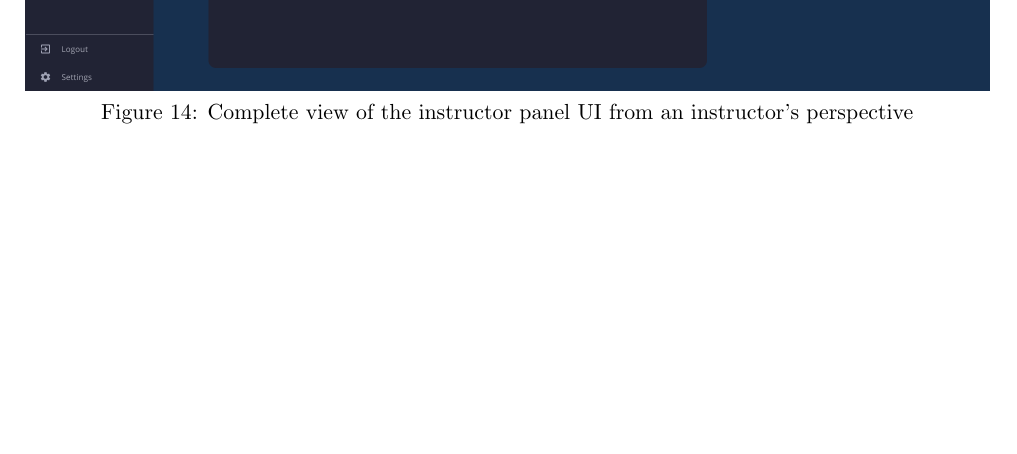
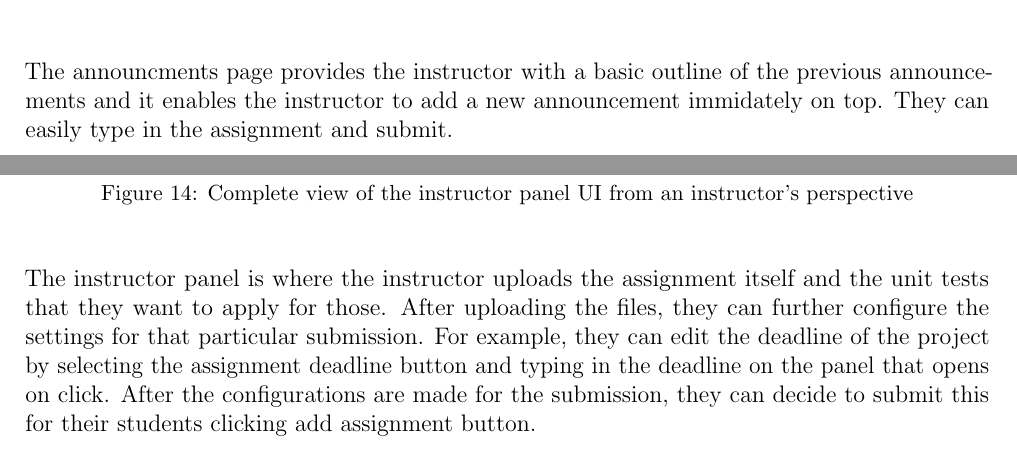
Before and after one commit to cs102-project/LabConnect, a LaTeX document (doc/ui-design-report.tex): part of page 16 of 18 before the commit and two parts of pages 15 and 16 of 18 after it, the two joined at a grey line, cut at the place of the change, the shorter picture padded with empty space. Compiled offline with pdfLaTeX.

Commit message:
added instructor side panel detail

```diff
--- a/doc/ui-design-report.tex
+++ b/doc/ui-design-report.tex
@@ -462,6 +462,9 @@
 
 
     % TODO Write some details for the announcements page (instructor perspective)
+    The announcments page provides the instructor with a basic outline of the previous
+    announcements and it enables the instructor to add a new announcement immidately on top.
+    They can easily type in the assignment and submit.
 
 
 
@@ -484,7 +487,12 @@
 
 
     % TODO Write some details for the instructor panel (instructor perspective)
-
+    The instructor panel is where the instructor uploads the assignment itself and the unit tests
+    that they want to apply for those. After uploading the files, they can further configure the
+    settings for that particular submission. For example, they can edit the deadline of the project
+    by selecting the assignment deadline button and typing in the deadline on the panel that opens
+    on click. After the configurations are made for the submission, they can decide to submit this
+    for their students clicking add assignment button.
 
 
 
```
Also changed, not shown: doc/ui-design-report.tex (2 more changed lines).
